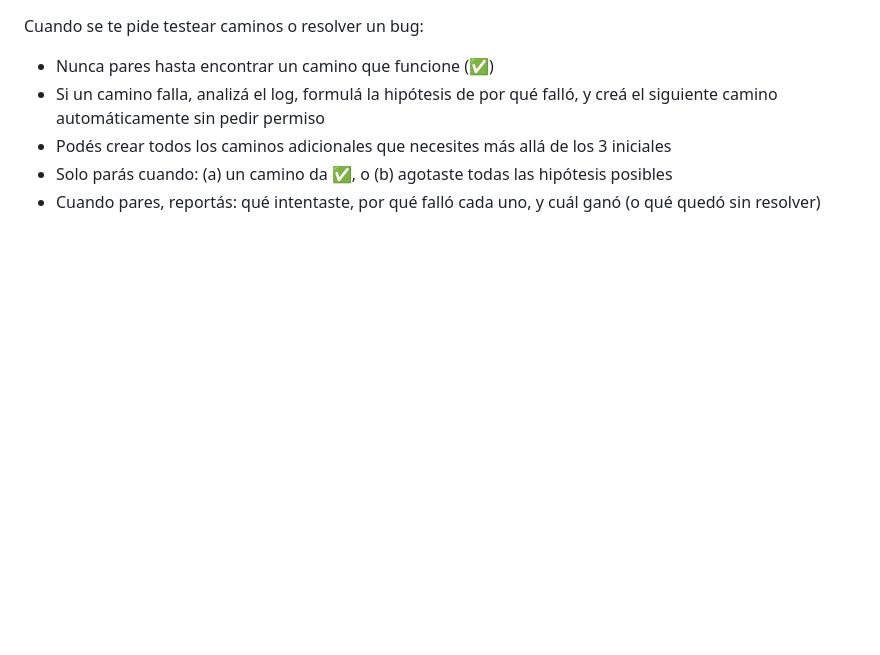
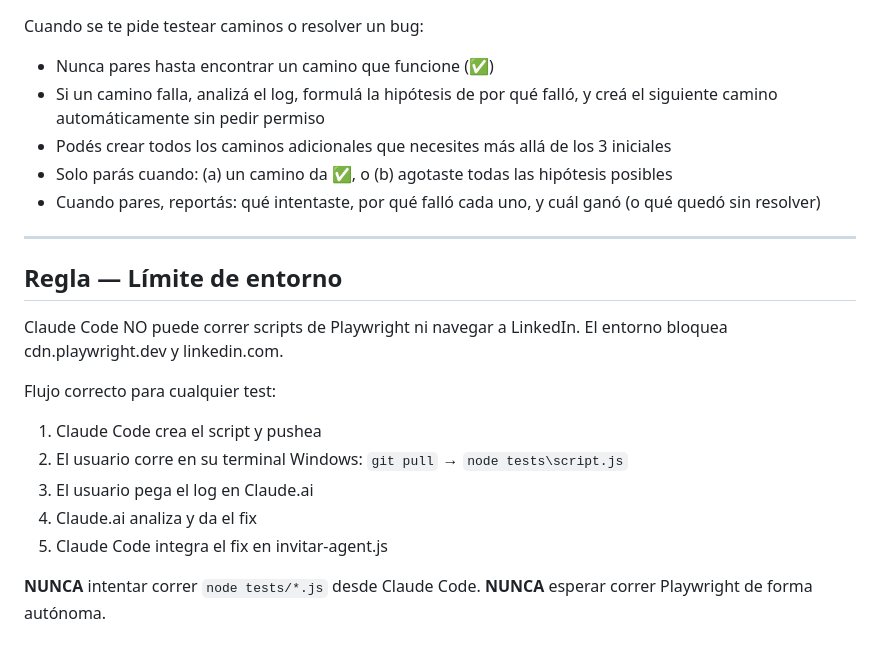
Before and after one commit to Augustomu/globalita-automation, a Markdown page: CLAUDE.md, the part around the change. GitHub-like rendering; blank space fills up the shorter version.

Commit message:
docs: add environment limitation rule to CLAUDE.md
Claude Code cannot run Playwright or access LinkedIn. Documents the
correct workflow: create script → push → user runs locally → user
pastes log → Claude analyzes and applies fix.

https://claude.ai/code/session_01FezvY1z5oWBqeCNPZxqwzD

```diff
--- a/CLAUDE.md
+++ b/CLAUDE.md
@@ -295,3 +295,20 @@ Cuando se te pide testear caminos o resolver un bug:
 - Podés crear todos los caminos adicionales que necesites más allá de los 3 iniciales
 - Solo parás cuando: (a) un camino da ✅, o (b) agotaste todas las hipótesis posibles
 - Cuando pares, reportás: qué intentaste, por qué falló cada uno, y cuál ganó (o qué quedó sin resolver)
+
+---
+
+## Regla — Límite de entorno
+
+Claude Code NO puede correr scripts de Playwright ni navegar a LinkedIn.
+El entorno bloquea cdn.playwright.dev y linkedin.com.
+
+Flujo correcto para cualquier test:
+1. Claude Code crea el script y pushea
+2. El usuario corre en su terminal Windows: `git pull` → `node tests\script.js`
+3. El usuario pega el log en Claude.ai
+4. Claude.ai analiza y da el fix
+5. Claude Code integra el fix en invitar-agent.js
+
+**NUNCA** intentar correr `node tests/*.js` desde Claude Code.
+**NUNCA** esperar correr Playwright de forma autónoma.
```
